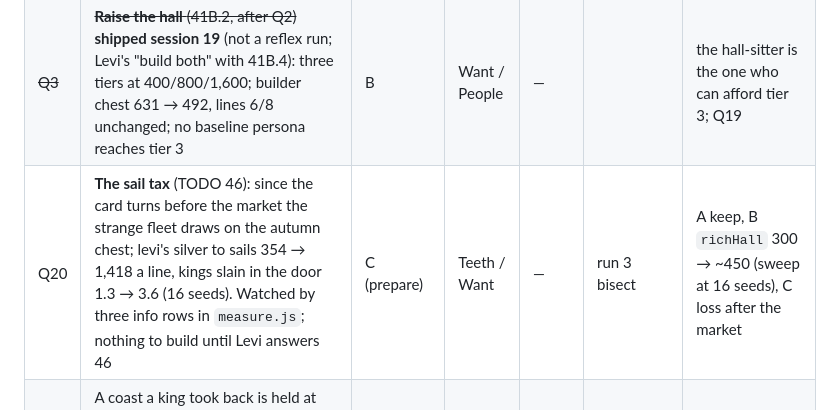
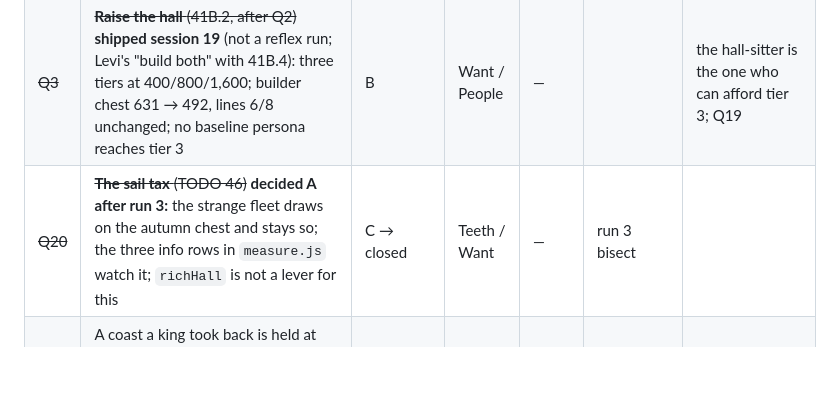
Before and after one commit to Lettuceaswell/ring-giver, a Markdown page: docs/reflex/QUEUE.md, the part around the change. Rendered like a GitHub page; blank space fills up the shorter version.

```diff
--- a/docs/reflex/QUEUE.md
+++ b/docs/reflex/QUEUE.md
@@ -10,7 +10,7 @@ Class per RUBRIC.md (A build now · B decided, build in order · C never build,
 | ~~Q16~~ | ~~Where else does the game assume `men ≤ fCap`?~~ **read and fixed run 2:** only `fillShip` lied (it stripped a man over his cap to it); `menRoom`, `buyMen`, `boardAll`, the market's lead count all skip a full man | A | Sound | — | run 1 | |
 | ~~Q2a~~ | ~~**Buildings in holdings**, the rule, a `builder` persona, prices, and the holding sheet's rows~~ **shipped run 2** at 300/300/200 (TODO 45 for the scale) | B | Want | — | | |
 | ~~Q3~~ | ~~**Raise the hall** (41B.2, after Q2)~~ **shipped session 19** (not a reflex run; Levi's "build both" with 41B.4): three tiers at 400/800/1,600; builder chest 631 → 492, lines 6/8 unchanged; no baseline persona reaches tier 3 | B | Want / People | — | | the hall-sitter is the one who can afford tier 3; Q19 |
-| Q20 | **The sail tax** (TODO 46): since the card turns before the market the strange fleet draws on the autumn chest; levi's silver to sails 354 → 1,418 a line, kings slain in the door 1.3 → 3.6 (16 seeds). Watched by three info rows in `measure.js`; nothing to build until Levi answers 46 | C (prepare) | Teeth / Want | — | run 3 bisect | A keep, B `richHall` 300 → ~450 (sweep at 16 seeds), C loss after the market |
+| ~~Q20~~ | ~~**The sail tax** (TODO 46)~~ **decided A after run 3:** the strange fleet draws on the autumn chest and stays so; the three info rows in `measure.js` watch it; `richHall` is not a lever for this | C → closed | Teeth / Want | — | run 3 bisect | |
 | Q21 | A coast a king took back is held at `baseDef × 1.1` (`loseHolding`): his host is not there, so the retake is a sure fight; with more coasts taken (11 → 16.5 a line) levi sails blind less and the roll decides less. Arm it with the host that took it (`D` of the strike, decaying by `defMend`) so a coast lost is a fight to win back | A (tuning) | Teeth | 3 | run 3 | after Q5 says what the fight's floor should be; harness before/after at 16 seeds |
 | Q19 | The hall-sitter and the courtier never raise the hall: give the rich personas the verb (raise when silver − price ≥ bill + 60, like the builder) so the tier-3 sink is measured where the idle silver is (hall-sitter 13,000) | A (evidence) | Want | 3 | session 19 sweep | harness only |
 | Q2b | Buildings, the rest of the UI: the Hall's one-line holding row says what is built (a word each), the Winter sheet says what the longhouses sent (today a Saga line only), the ledger's "· the market" shown on the Rent row | A | Want / Thumb | 3 | run 2 | small |
```
Also changed, not shown: docs/LOG.md (+4 -0 lines), docs/TODO.md (+1 -0 lines).
